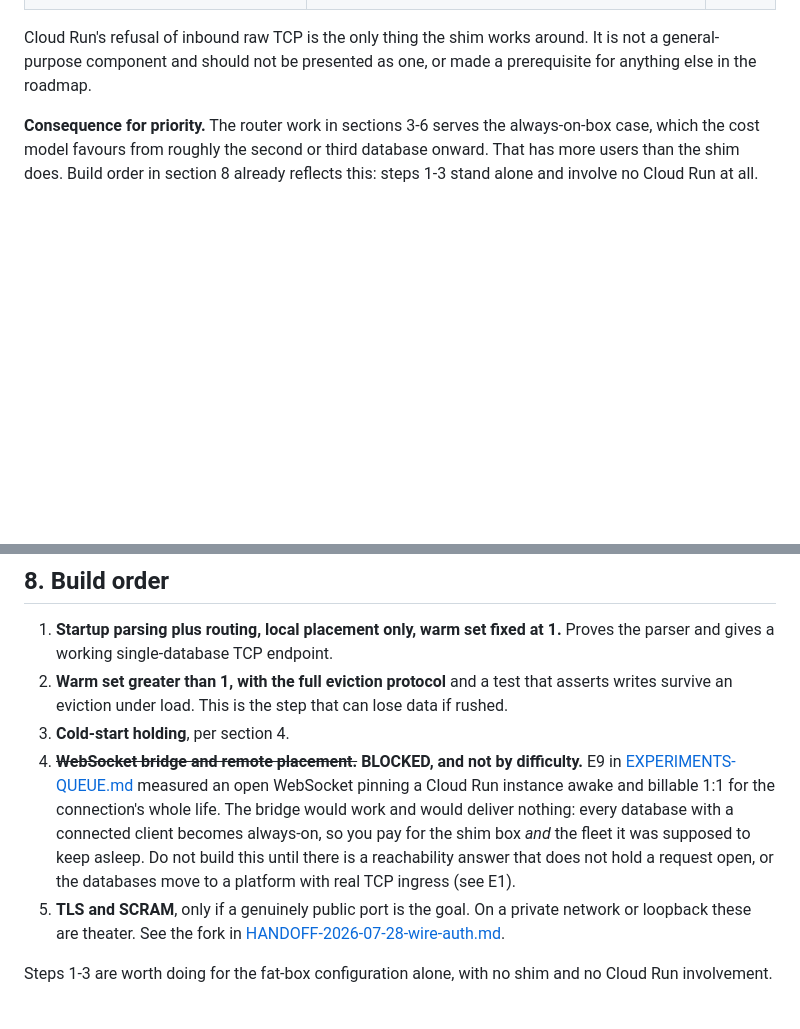
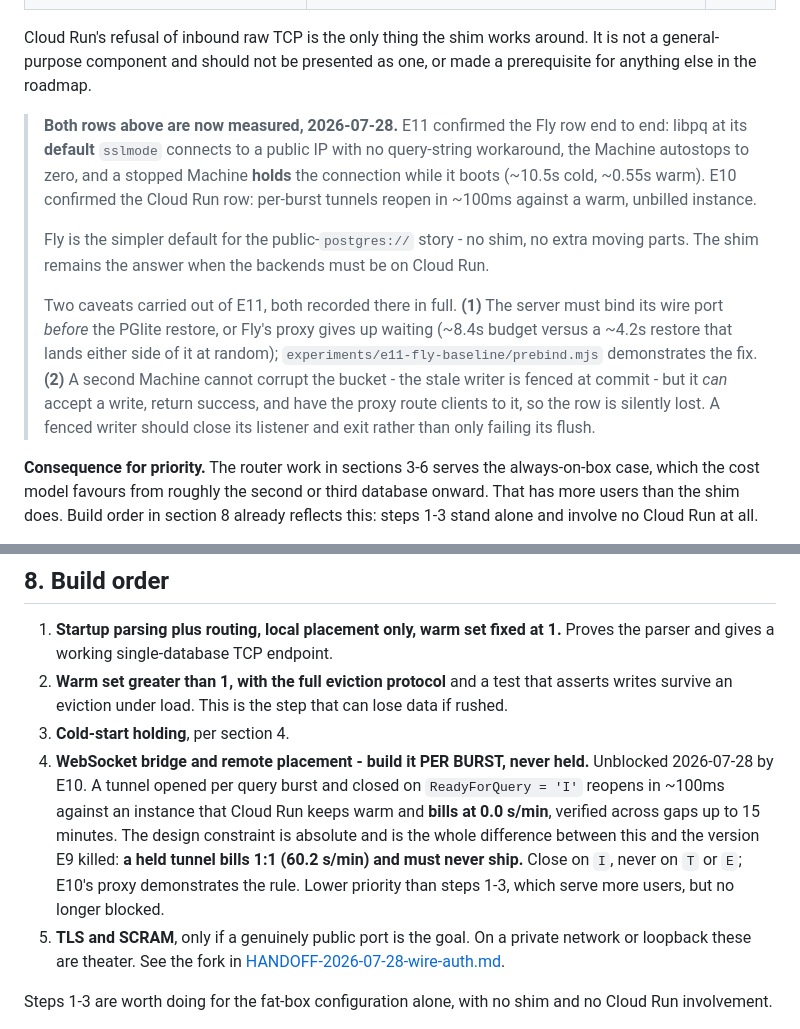
Before and after one commit to reisepass/zeropg, a Markdown page: docs/SPEC-wire-router.md, 2 parts joined by grey strips. Drawn GitHub-style; blank space fills up the shorter version.

```diff
--- a/docs/SPEC-wire-router.md
+++ b/docs/SPEC-wire-router.md
@@ -43,6 +43,23 @@ Build it once. Pick the box later. Do not fork the codebase for the two shapes.
 Cloud Run's refusal of inbound raw TCP is the only thing the shim works around. It is not a
 general-purpose component and should not be presented as one, or made a prerequisite for
 anything else in the roadmap.
+
+> **Both rows above are now measured, 2026-07-28.** E11 confirmed the Fly row end to end: libpq
+> at its **default** `sslmode` connects to a public IP with no query-string workaround, the
+> Machine autostops to zero, and a stopped Machine **holds** the connection while it boots
+> (~10.5s cold, ~0.55s warm). E10 confirmed the Cloud Run row: per-burst tunnels reopen in
+> ~100ms against a warm, unbilled instance.
+>
+> Fly is the simpler default for the public-`postgres://` story - no shim, no extra moving
+> parts. The shim remains the answer when the backends must be on Cloud Run.
+>
+> Two caveats carried out of E11, both recorded there in full. **(1)** The server must bind its
+> wire port *before* the PGlite restore, or Fly's proxy gives up waiting (~8.4s budget versus a
+> ~4.2s restore that lands either side of it at random); `experiments/e11-fly-baseline/prebind.mjs`
+> demonstrates the fix. **(2)** A second Machine cannot corrupt the bucket - the stale writer is
+> fenced at commit - but it *can* accept a write, return success, and have the proxy route
+> clients to it, so the row is silently lost. A fenced writer should close its listener and exit
+> rather than only failing its flush.
 
 **Consequence for priority.** The router work in sections 3-6 serves the always-on-box case,
 which the cost model favours from roughly the second or third database onward. That has more
@@ -294,13 +339,13 @@ describes.
 2. **Warm set greater than 1, with the full eviction protocol** and a test that asserts writes
    survive an eviction under load. This is the step that can lose data if rushed.
 3. **Cold-start holding**, per section 4.
-4. ~~**WebSocket bridge and remote placement.**~~ **BLOCKED, and not by difficulty.** E9 in
-   [EXPERIMENTS-QUEUE.md](EXPERIMENTS-QUEUE.md) measured an open WebSocket pinning a Cloud Run
-   instance awake and billable 1:1 for the connection's whole life. The bridge would work and
-   would deliver nothing: every database with a connected client becomes always-on, so you pay
-   for the shim box *and* the fleet it was supposed to keep asleep. Do not build this until
-   there is a reachability answer that does not hold a request open, or the databases move to a
-   platform with real TCP ingress (see E1).
+4. **WebSocket bridge and remote placement - build it PER BURST, never held.** Unblocked
+   2026-07-28 by E10. A tunnel opened per query burst and closed on `ReadyForQuery = 'I'`
+   reopens in ~100ms against an instance that Cloud Run keeps warm and **bills at 0.0 s/min**,
+   verified across gaps up to 15 minutes. The design constraint is absolute and is the whole
+   difference between this and the version E9 killed: **a held tunnel bills 1:1 (60.2 s/min)
+   and must never ship.** Close on `I`, never on `T` or `E`; E10's proxy demonstrates the rule.
+   Lower priority than steps 1-3, which serve more users, but no longer blocked.
 5. **TLS and SCRAM**, only if a genuinely public port is the goal. On a private network or
    loopback these are theater. See the fork in
    [HANDOFF-2026-07-28-wire-auth.md](HANDOFF-2026-07-28-wire-auth.md).
```
Also changed, not shown: other parts of docs/SPEC-wire-router.md (+43 -6 lines).
